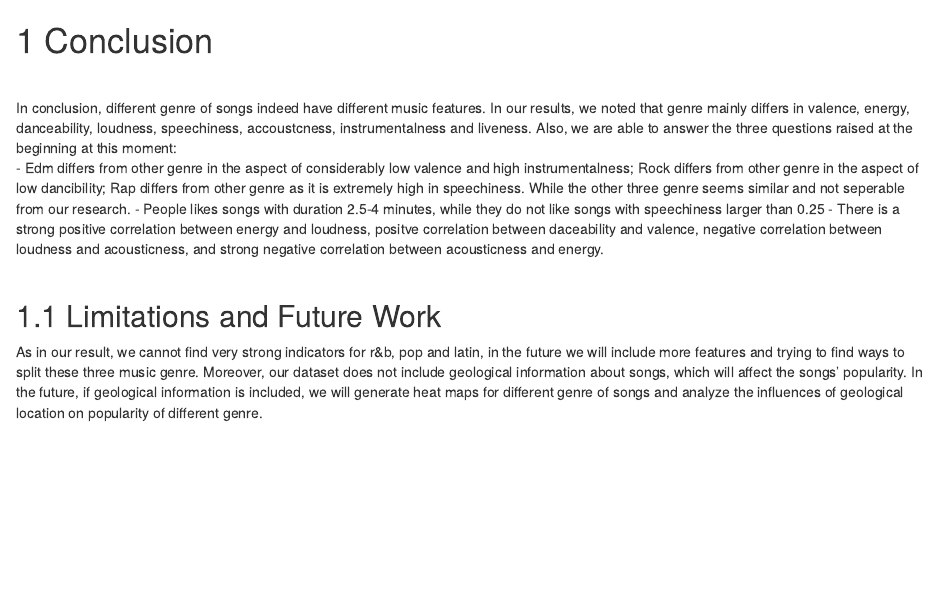
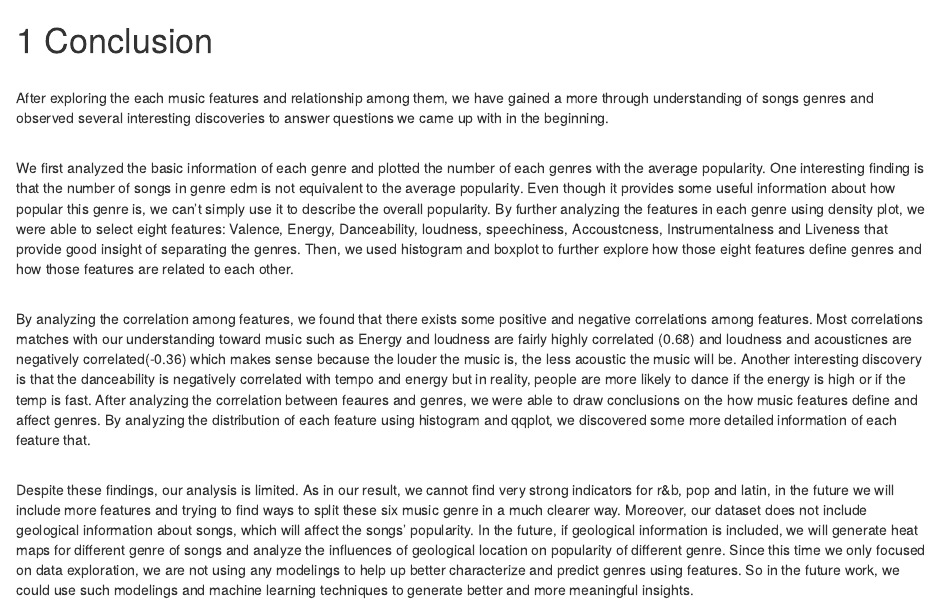
Before and after one commit to mylittlebecca/spotify_songs, an R Markdown document (07-conclusion.Rmd): the page in a window 1100 px wide, from its top. Rendered offline with R 4.5, knitr and Pandoc, with nearby package versions; drawn as R Markdown's standard HTML page in place of the format the file asks for.

Commit message:
Update 07-conclusion.Rmd
update changes

```diff
--- a/07-conclusion.Rmd
+++ b/07-conclusion.Rmd
@@ -1,15 +1,13 @@
 # Conclusion
 
 <br>
-
-In conclusion, different genre of songs indeed have different music features. In our results, we noted that genre mainly differs in valence, energy, danceability, loudness, speechiness, accoustcness, instrumentalness and liveness. Also, we are able to answer the three questions raised at the beginning at this moment:
-<br>
-- Edm differs from other genre in the aspect of considerably low valence and high instrumentalness; Rock differs from other genre in the aspect of low dancibility; Rap differs from other genre as it is extremely high in speechiness. While the other three genre seems similar and not seperable from our research.
-- People likes songs with duration 2.5-4 minutes, while they do not like songs with speechiness larger than 0.25
-- There is a strong positive correlation between energy and loudness, positve correlation between daceability and valence, negative correlation between loudness and acousticness, and strong negative correlation between acousticness and energy.
-<br>
+After exploring the each music features and relationship among them, we have gained a more through understanding of songs genres and observed several interesting discoveries to answer questions we came up with in the beginning.<br>
 <br>
 
-## Limitations and Future Work
+We first analyzed the basic information of each genre and plotted the number of each genres with the average popularity. One interesting finding is that the number of songs in genre edm is not equivalent to the average popularity. Even though it provides some useful information about how popular this genre is, we can't simply use it to describe the overall popularity. By further analyzing the features in each genre using density plot, we were able to select eight features: Valence, Energy, Danceability, loudness, speechiness, Accoustcness, Instrumentalness and Liveness that provide good insight of separating the genres. Then, we used histogram and boxplot to further explore how those eight features define genres and how those features are related to each other.<br>
+<br>
 
-As in our result, we cannot find very strong indicators for r&b, pop and latin, in the future we will include more features and trying to find ways to split these three music genre. Moreover, our dataset does not include geological information about songs, which will affect the songs' popularity. In the future, if geological information is included, we will generate heat maps for different genre of songs and analyze the influences of geological location on popularity of different genre.
+By analyzing the correlation among features, we found that there exists some positive and negative correlations among features. Most correlations matches with our understanding toward music such as Energy and loudness are fairly highly correlated (0.68) and loudness and acousticnes are negatively correlated(-0.36) which makes sense because the louder the music is, the less acoustic the music will be. Another interesting discovery is that the danceability is negatively correlated with tempo and energy but in reality, people are more likely to dance if the energy is high or if the temp is fast. After analyzing the correlation between feaures and genres, we were able to draw conclusions on the how music features define and affect genres. By analyzing the distribution of each feature using histogram and qqplot, we discovered some more detailed information of each feature that.<br>
+<br>
+
+Despite these findings, our analysis is limited. As in our result, we cannot find very strong indicators for r&b, pop and latin, in the future we will include more features and trying to find ways to split these six music genre in a much clearer way. Moreover, our dataset does not include geological information about songs, which will affect the songs' popularity. In the future, if geological information is included, we will generate heat maps for different genre of songs and analyze the influences of geological location on popularity of different genre. Since this time we only focused on data exploration, we are not using any modelings to help up better characterize and predict genres using features. So in the future work, we could use such modelings and machine learning techniques to generate better and more meaningful insights.
```
